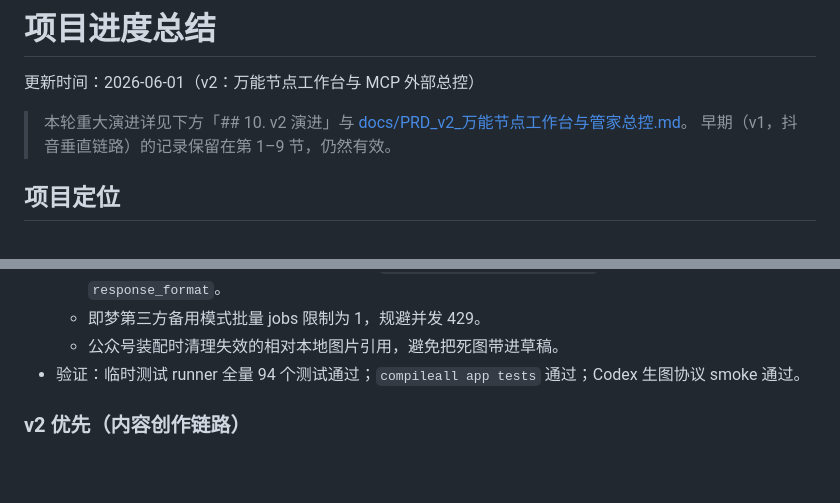
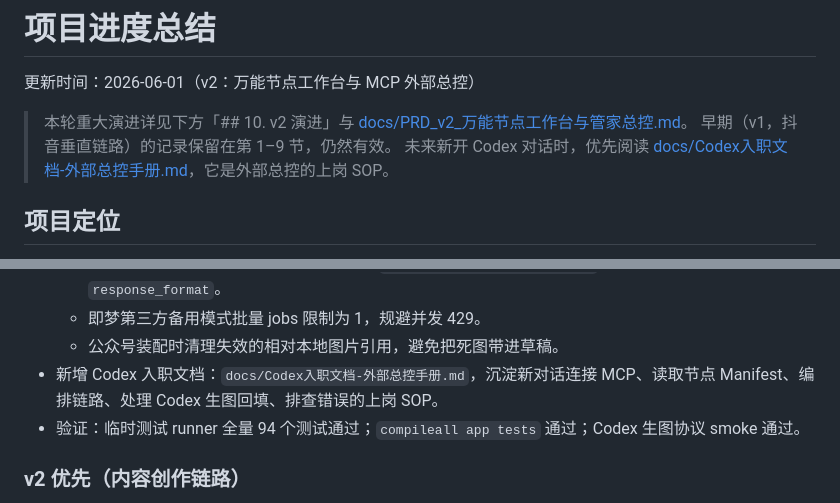
Before and after one commit to yefang0305/shortvideo-node-canvas, a Markdown page: PROJECT_PROGRESS.md, 2 parts joined by grey strips. Rendered like a GitHub page; blank space fills up the shorter version.

```diff
--- a/PROJECT_PROGRESS.md
+++ b/PROJECT_PROGRESS.md
@@ -4,6 +4,7 @@
 
 > 本轮重大演进详见下方「## 10. v2 演进」与 [docs/PRD_v2_万能节点工作台与管家总控.md](docs/PRD_v2_万能节点工作台与管家总控.md)。
 > 早期（v1，抖音垂直链路）的记录保留在第 1–9 节，仍然有效。
+> 未来新开 Codex 对话时，优先阅读 [docs/Codex入职文档-外部总控手册.md](docs/Codex入职文档-外部总控手册.md)，它是外部总控的上岗 SOP。
 
 ## 项目定位
 
@@ -409,6 +410,7 @@ runs/run_YYYYMMDD_HHMMSS.log
   - Ark/部分 OpenAI-compatible 模型不支持 `response_format=json_object` 时自动重试无 `response_format`。
   - 即梦第三方备用模式批量 jobs 限制为 1，规避并发 429。
   - 公众号装配时清理失效的相对本地图片引用，避免把死图带进草稿。
+- 新增 Codex 入职文档：`docs/Codex入职文档-外部总控手册.md`，沉淀新对话连接 MCP、读取节点 Manifest、编排链路、处理 Codex 生图回填、排查错误的上岗 SOP。
 - 验证：临时测试 runner 全量 94 个测试通过；`compileall app tests` 通过；Codex 生图协议 smoke 通过。
 
 ### v2 优先（内容创作链路）
```
Also changed, not shown: README.md (+2 -0 lines), docs/Codex入职文档-外部总控手册.md (added, +225 -0 lines).
